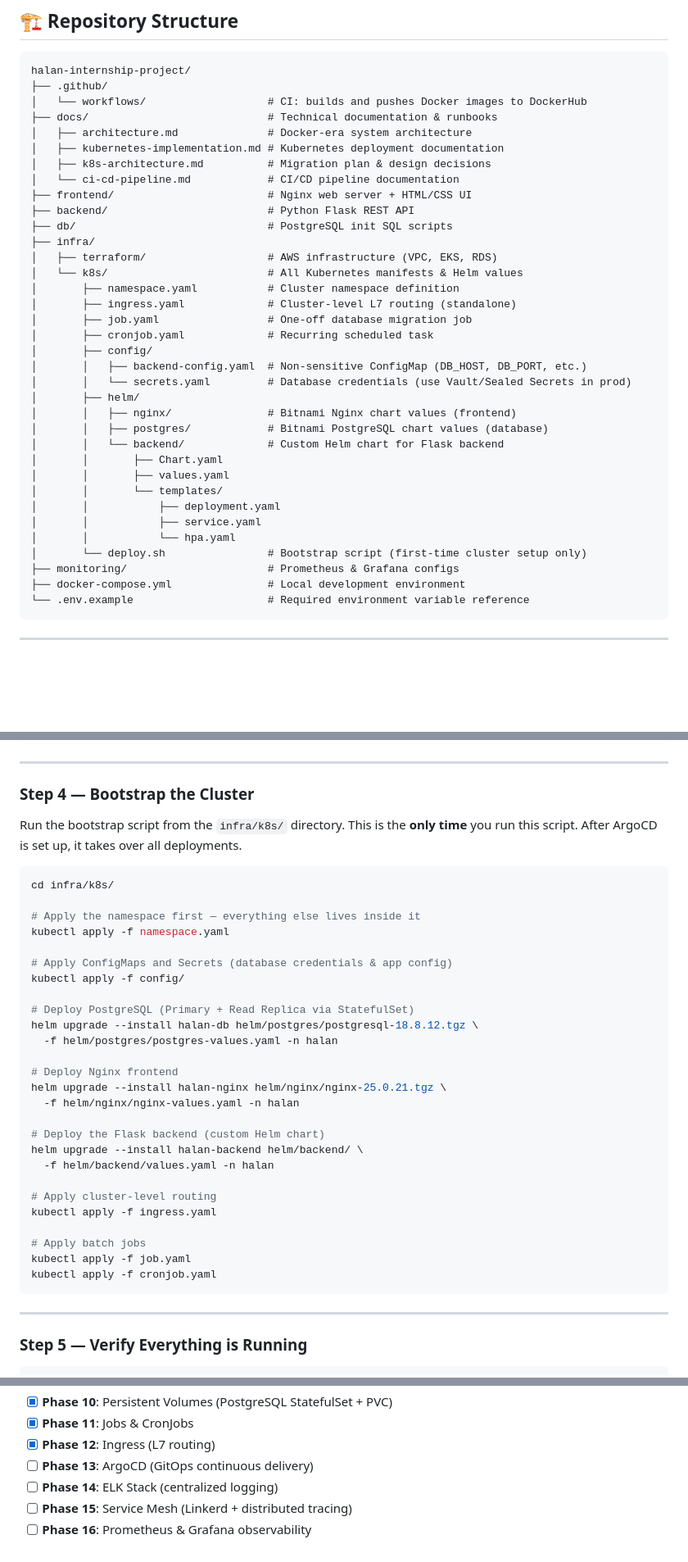
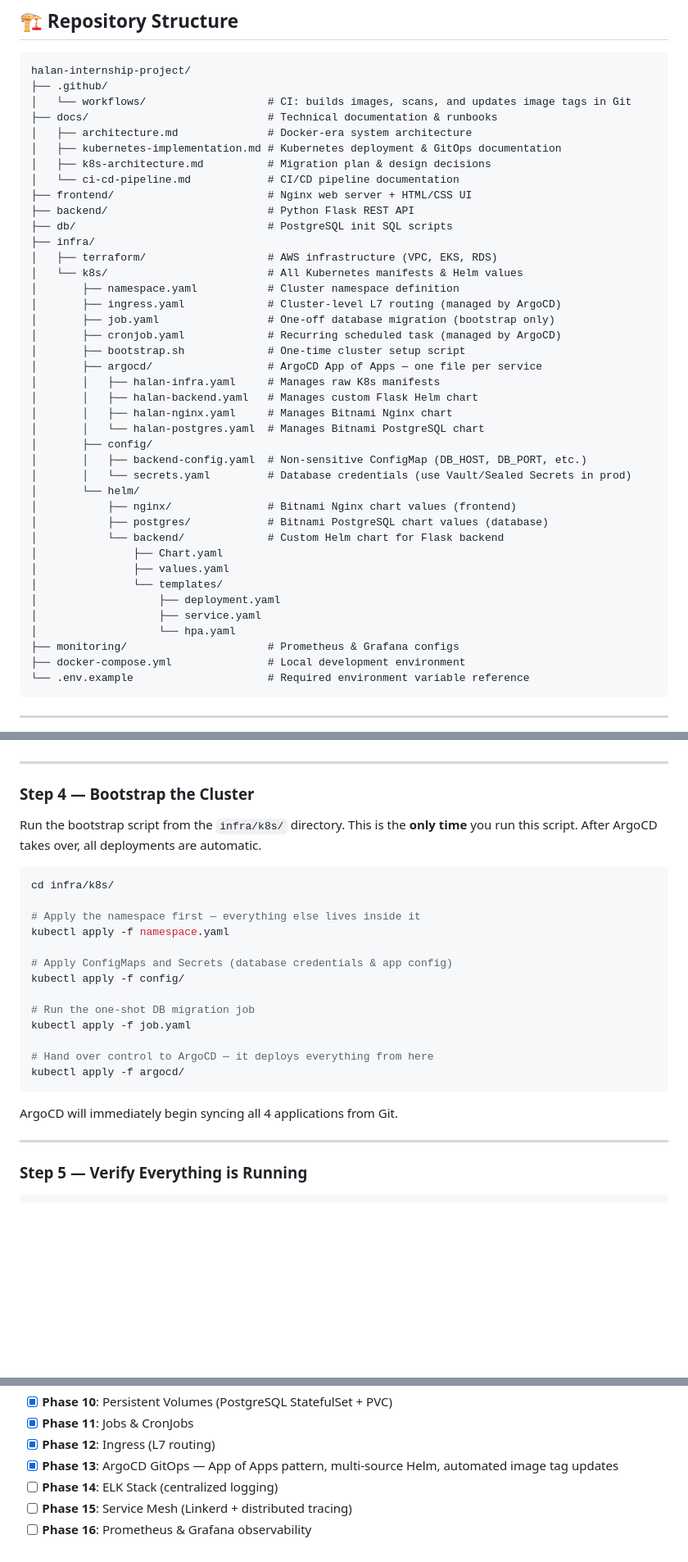
Before and after one commit to mohamed0s/Halan-Internship-Project, a Markdown page: README.md, 3 parts joined by grey strips. Shown at 82% size. GitHub-like rendering; blank space fills up the shorter version.

Commit message:
docs: update Kubernetes implementation and README to reflect the migration to an ArgoCD App of Apps pattern

````diff
--- a/README.md
+++ b/README.md
@@ -9,10 +9,10 @@ A cloud-native, 3-tier enterprise application deployed on Kubernetes using Helm
 ```text
 halan-internship-project/
 ├── .github/
-│   └── workflows/                   # CI: builds and pushes Docker images to DockerHub
+│   └── workflows/                   # CI: builds images, scans, and updates image tags in Git
 ├── docs/                            # Technical documentation & runbooks
 │   ├── architecture.md              # Docker-era system architecture
-│   ├── kubernetes-implementation.md # Kubernetes deployment documentation
+│   ├── kubernetes-implementation.md # Kubernetes deployment & GitOps documentation
 │   ├── k8s-architecture.md          # Migration plan & design decisions
 │   └── ci-cd-pipeline.md            # CI/CD pipeline documentation
 ├── frontend/                        # Nginx web server + HTML/CSS UI
@@ -22,23 +22,28 @@ halan-internship-project/
 │   ├── terraform/                   # AWS infrastructure (VPC, EKS, RDS)
 │   └── k8s/                         # All Kubernetes manifests & Helm values
 │       ├── namespace.yaml           # Cluster namespace definition
-│       ├── ingress.yaml             # Cluster-level L7 routing (standalone)
-│       ├── job.yaml                 # One-off database migration job
-│       ├── cronjob.yaml             # Recurring scheduled task
+│       ├── ingress.yaml             # Cluster-level L7 routing (managed by ArgoCD)
+│       ├── job.yaml                 # One-off database migration (bootstrap only)
+│       ├── cronjob.yaml             # Recurring scheduled task (managed by ArgoCD)
+│       ├── bootstrap.sh             # One-time cluster setup script
+│       ├── argocd/                  # ArgoCD App of Apps — one file per service
+│       │   ├── halan-infra.yaml     # Manages raw K8s manifests
+│       │   ├── halan-backend.yaml   # Manages custom Flask Helm chart
+│       │   ├── halan-nginx.yaml     # Manages Bitnami Nginx chart
+│       │   └── halan-postgres.yaml  # Manages Bitnami PostgreSQL chart
 │       ├── config/
 │       │   ├── backend-config.yaml  # Non-sensitive ConfigMap (DB_HOST, DB_PORT, etc.)
 │       │   └── secrets.yaml         # Database credentials (use Vault/Sealed Secrets in prod)
-│       ├── helm/
-│       │   ├── nginx/               # Bitnami Nginx chart values (frontend)
-│       │   ├── postgres/            # Bitnami PostgreSQL chart values (database)
-│       │   └── backend/             # Custom Helm chart for Flask backend
-│       │       ├── Chart.yaml
-│       │       ├── values.yaml
-│       │       └── templates/
-│       │           ├── deployment.yaml
-│       │           ├── service.yaml
-│       │           └── hpa.yaml
-│       └── deploy.sh                # Bootstrap script (first-time cluster setup only)
+│       └── helm/
+│           ├── nginx/               # Bitnami Nginx chart values (frontend)
+│           ├── postgres/            # Bitnami PostgreSQL chart values (database)
+│           └── backend/             # Custom Helm chart for Flask backend
+│               ├── Chart.yaml
+│               ├── values.yaml
+│               └── templates/
+│                   ├── deployment.yaml
+│                   ├── service.yaml
+│                   └── hpa.yaml
 ├── monitoring/                      # Prometheus & Grafana configs
 ├── docker-compose.yml               # Local development environment
 └── .env.example                     # Required environment variable reference
@@ -134,7 +139,7 @@ helm repo update
 
 ### Step 4 — Bootstrap the Cluster
 
-Run the bootstrap script from the `infra/k8s/` directory. This is the **only time** you run this script. After ArgoCD is set up, it takes over all deployments.
+Run the bootstrap script from the `infra/k8s/` directory. This is the **only time** you run this script. After ArgoCD takes over, all deployments are automatic.
 
 ```bash
 cd infra/k8s/
@@ -145,25 +150,14 @@ kubectl apply -f namespace.yaml
 # Apply ConfigMaps and Secrets (database credentials & app config)
 kubectl apply -f config/
 
-# Deploy PostgreSQL (Primary + Read Replica via StatefulSet)
-helm upgrade --install halan-db helm/postgres/postgresql-18.8.12.tgz \
-  -f helm/postgres/postgres-values.yaml -n halan
+# Run the one-shot DB migration job
+kubectl apply -f job.yaml
 
-# Deploy Nginx frontend
-helm upgrade --install halan-nginx helm/nginx/nginx-25.0.21.tgz \
-  -f helm/nginx/nginx-values.yaml -n halan
+# Hand over control to ArgoCD — it deploys everything from here
+kubectl apply -f argocd/
+```
 
-# Deploy the Flask backend (custom Helm chart)
-helm upgrade --install halan-backend helm/backend/ \
-  -f helm/backend/values.yaml -n halan
-
-# Apply cluster-level routing
-kubectl apply -f ingress.yaml
-
-# Apply batch jobs
-kubectl apply -f job.yaml
-kubectl apply -f cronjob.yaml
-```
+ArgoCD will immediately begin syncing all 4 applications from Git.
 
 ---
 
@@ -263,7 +260,7 @@ Once logged in, connect this GitHub repository to ArgoCD and apply the ArgoCD Ap
 - [x] **Phase 10**: Persistent Volumes (PostgreSQL StatefulSet + PVC)
 - [x] **Phase 11**: Jobs & CronJobs
 - [x] **Phase 12**: Ingress (L7 routing)
-- [ ] **Phase 13**: ArgoCD (GitOps continuous delivery)
+- [x] **Phase 13**: ArgoCD GitOps — App of Apps pattern, multi-source Helm, automated image tag updates
 - [ ] **Phase 14**: ELK Stack (centralized logging)
 - [ ] **Phase 15**: Service Mesh (Linkerd + distributed tracing)
 - [ ] **Phase 16**: Prometheus & Grafana observability
````
Also changed, not shown: other parts of README.md (+8 -5 lines), docs/kubernetes-implementation.md (+44 -24 lines).
